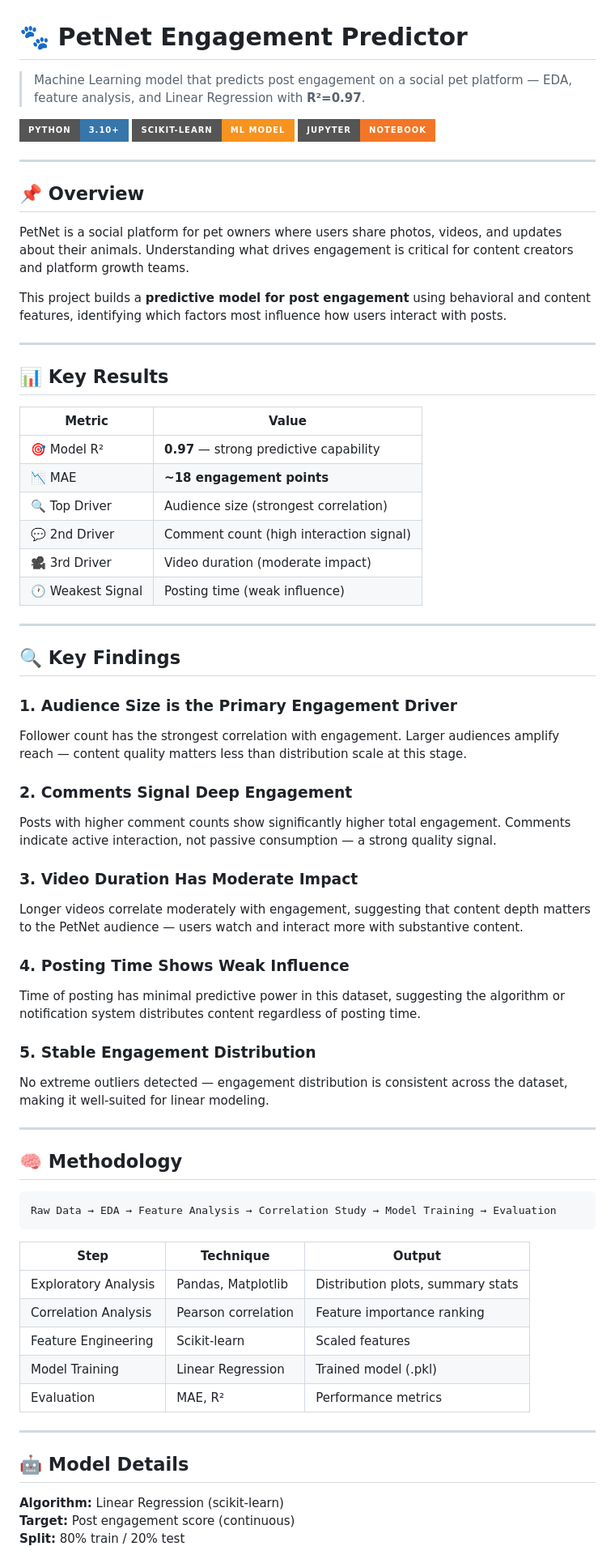
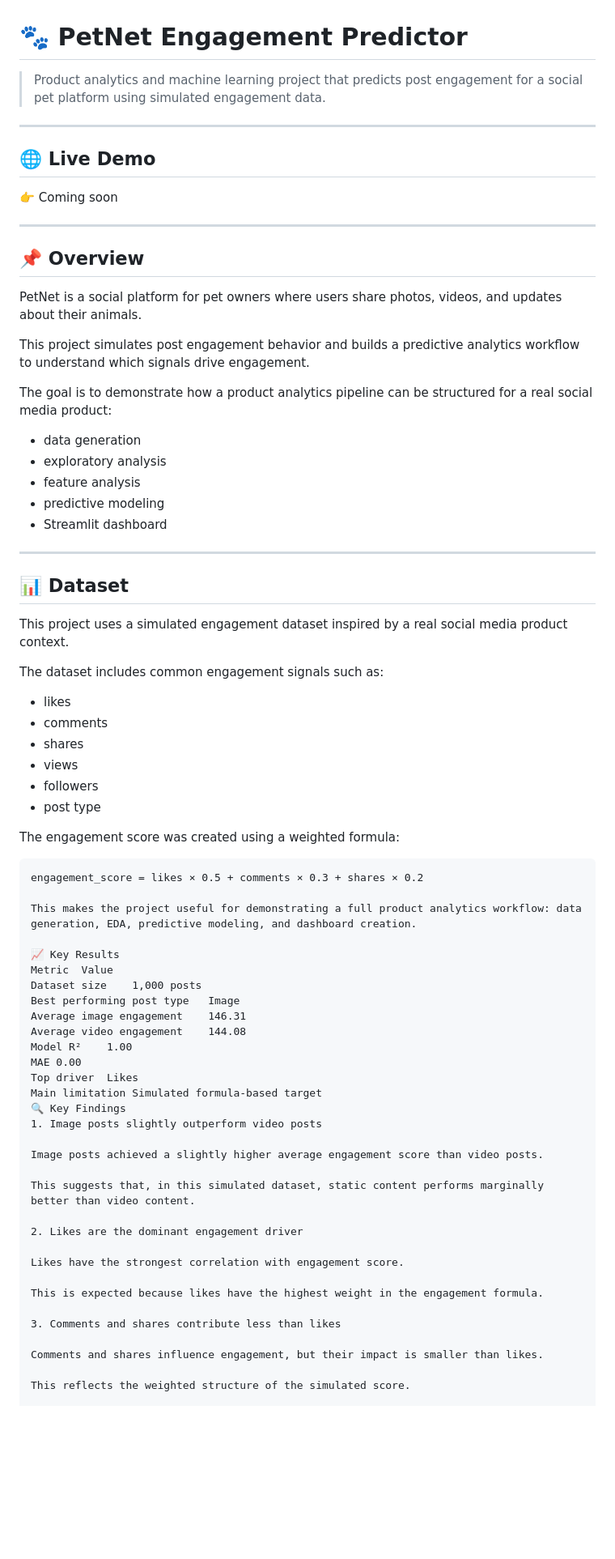
Before and after one commit to Bruno-Barradas/petnet-engagement-predictor, a Markdown page: README.md, the part around one of its changes. Shown at 81% size. Drawn GitHub-style; badges without logos; blank space fills up the shorter version.

````diff
--- a/README.md
+++ b/README.md
@@ -1,72 +1,77 @@
 # 🐾 PetNet Engagement Predictor
 
-> Machine Learning model that predicts post engagement on a social pet platform — EDA, feature analysis, and Linear Regression with **R²=0.97**.
+> Product analytics and machine learning project that predicts post engagement for a social pet platform using simulated engagement data.
 
-[![Python](https://img.shields.io/badge/Python-3.10+-3776AB?style=for-the-badge&logo=python&logoColor=white)](https://python.org)
-[![scikit-learn](https://img.shields.io/badge/scikit--learn-ML_Model-F7931E?style=for-the-badge&logo=scikit-learn&logoColor=white)](https://scikit-learn.org)
-[![Jupyter](https://img.shields.io/badge/Jupyter-Notebook-F37626?style=for-the-badge&logo=jupyter&logoColor=white)](https://jupyter.org)
+---
+
+## 🌐 Live Demo
+
+👉 Coming soon
 
 ---
 
 ## 📌 Overview
 
-PetNet is a social platform for pet owners where users share photos, videos, and updates about their animals. Understanding what drives engagement is critical for content creators and platform growth teams.
+PetNet is a social platform for pet owners where users share photos, videos, and updates about their animals.
 
-This project builds a **predictive model for post engagement** using behavioral and content features, identifying which factors most influence how users interact with posts.
+This project simulates post engagement behavior and builds a predictive analytics workflow to understand which signals drive engagement.
+
+The goal is to demonstrate how a product analytics pipeline can be structured for a real social media product:
+
+- data generation
+- exploratory analysis
+- feature analysis
+- predictive modeling
+- Streamlit dashboard
 
 ---
 
-## 📊 Key Results
+## 📊 Dataset
 
-| Metric | Value |
-|--------|-------|
-| 🎯 Model R² | **0.97** — strong predictive capability |
-| 📉 MAE | **~18 engagement points** |
-| 🔍 Top Driver | Audience size (strongest correlation) |
-| 💬 2nd Driver | Comment count (high interaction signal) |
-| 🎥 3rd Driver | Video duration (moderate impact) |
-| 🕐 Weakest Signal | Posting time (weak influence) |
+This project uses a simulated engagement dataset inspired by a real social media product context.
 
----
+The dataset includes common engagement signals such as:
 
-## 🔍 Key Findings
+- likes
+- comments
+- shares
+- views
+- followers
+- post type
 
-### 1. Audience Size is the Primary Engagement Driver
-Follower count has the strongest correlation with engagement. Larger audiences amplify reach — content quality matters less than distribution scale at this stage.
+The engagement score was created using a weighted formula:
 
-### 2. Comments Signal Deep Engagement
-Posts with higher comment counts show significantly higher total engagement. Comments indicate active interaction, not passive consumption — a strong quality signal.
+```text
+engagement_score = likes × 0.5 + comments × 0.3 + shares × 0.2
 
-### 3. Video Duration Has Moderate Impact
-Longer videos correlate moderately with engagement, suggesting that content depth matters to the PetNet audience — users watch and interact more with substantive content.
+This makes the project useful for demonstrating a full product analytics workflow: data generation, EDA, predictive modeling, and dashboard creation.
 
-### 4. Posting Time Shows Weak Influence
-Time of posting has minimal predictive power in this dataset, suggesting the algorithm or notification system distributes content regardless of posting time.
+📈 Key Results
+Metric	Value
+Dataset size	1,000 posts
+Best performing post type	Image
+Average image engagement	146.31
+Average video engagement	144.08
+Model R²	1.00
+MAE	0.00
+Top driver	Likes
+Main limitation	Simulated formula-based target
+🔍 Key Findings
+1. Image posts slightly outperform video posts
 
-### 5. Stable Engagement Distribution
-No extreme outliers detected — engagement distribution is consistent across the dataset, making it well-suited for linear modeling.
+Image posts achieved a slightly higher average engagement score than video posts.
 
----
+This suggests that, in this simulated dataset, static content performs marginally better than video content.
 
-## 🧠 Methodology
+2. Likes are the dominant engagement driver
 
-```
-Raw Data → EDA → Feature Analysis → Correlation Study → Model Training → Evaluation
-```
+Likes have the strongest correlation with engagement score.
 
-| Step | Technique | Output |
-|------|-----------|--------|
-| Exploratory Analysis | Pandas, Matplotlib | Distribution plots, summary stats |
-| Correlation Analysis | Pearson correlation | Feature importance ranking |
-| Feature Engineering | Scikit-learn | Scaled features |
-| Model Training | Linear Regression | Trained model (.pkl) |
-| Evaluation | MAE, R² | Performance metrics |
+This is expected because likes have the highest weight in the engagement formula.
 
----
+3. Comments and shares contribute less than likes
 
-## 🤖 Model Details
+Comments and shares influence engagement, but their impact is smaller than likes.
 
-**Algorithm:** Linear Regression (scikit-learn)
-**Target:** Post engagement score (continuous)
-**Split:** 80% train / 20% test
+This reflects the weighted structure of the simulated score.
 
````
Also changed, not shown: other parts of README.md (+75 -67 lines).
